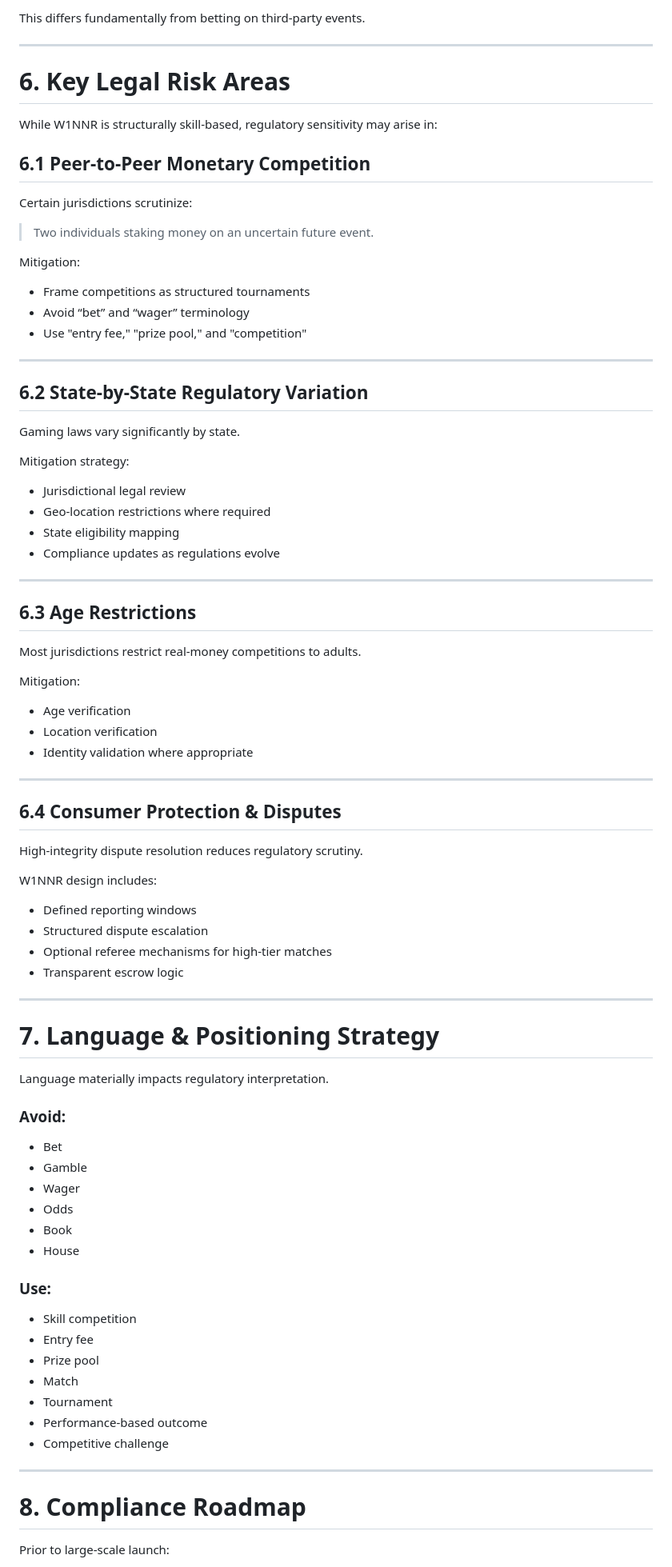
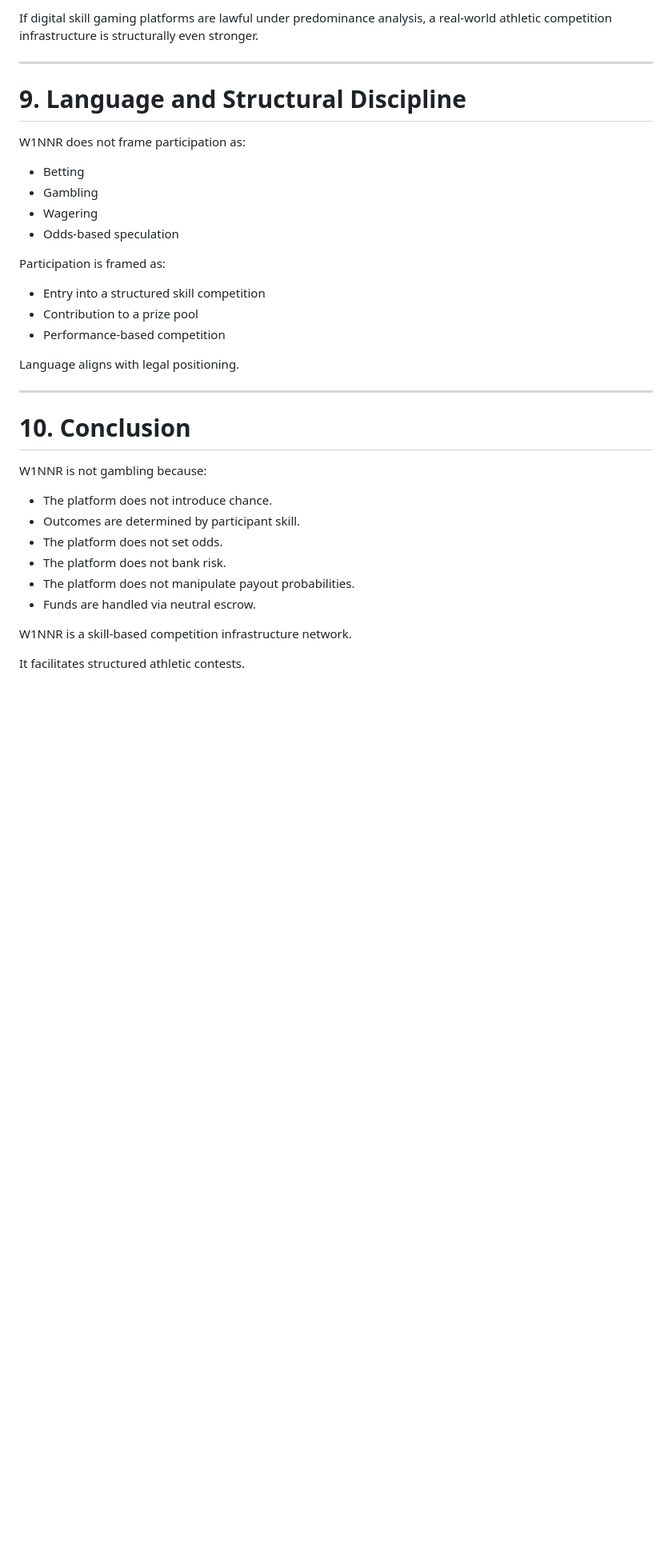
Before and after one commit to W1NNR-APP/W1NNR, a Markdown page: W1NNR_Legal.md, the part around one of its changes. Shown at 80% size. GitHub-like rendering; blank space fills up the shorter version.

```diff
--- a/W1NNR_Legal.md
+++ b/W1NNR_Legal.md
@@ -150,84 +152,39 @@ Participants directly influence outcomes through their own performance.
 
-This differs fundamentally from betting on third-party events.
+If digital skill gaming platforms are lawful under predominance analysis, a real-world athletic competition infrastructure is structurally even stronger.
 
 ---
 
-# 6. Key Legal Risk Areas
+# 9. Language and Structural Discipline
 
-While W1NNR is structurally skill-based, regulatory sensitivity may arise in:
+W1NNR does not frame participation as:
 
-## 6.1 Peer-to-Peer Monetary Competition
+- Betting
+- Gambling
+- Wagering
+- Odds-based speculation
 
-Certain jurisdictions scrutinize:
+Participation is framed as:
 
-> Two individuals staking money on an uncertain future event.
+- Entry into a structured skill competition
+- Contribution to a prize pool
+- Performance-based competition
 
-Mitigation:
-- Frame competitions as structured tournaments
-- Avoid “bet” and “wager” terminology
-- Use "entry fee," "prize pool," and "competition"
+Language aligns with legal positioning.
 
 ---
 
-## 6.2 State-by-State Regulatory Variation
+# 10. Conclusion
 
-Gaming laws vary significantly by state.
+W1NNR is not gambling because:
 
-Mitigation strategy:
-- Jurisdictional legal review
-- Geo-location restrictions where required
-- State eligibility mapping
-- Compliance updates as regulations evolve
+- The platform does not introduce chance.
+- Outcomes are determined by participant skill.
+- The platform does not set odds.
+- The platform does not bank risk.
+- The platform does not manipulate payout probabilities.
+- Funds are handled via neutral escrow.
 
----
+W1NNR is a skill-based competition infrastructure network.
 
-## 6.3 Age Restrictions
+It facilitates structured athletic contests.
 
-Most jurisdictions restrict real-money competitions to adults.
-
-Mitigation:
-- Age verification
-- Location verification
-- Identity validation where appropriate
-
----
-
-## 6.4 Consumer Protection & Disputes
-
-High-integrity dispute resolution reduces regulatory scrutiny.
-
-W1NNR design includes:
-- Defined reporting windows
-- Structured dispute escalation
-- Optional referee mechanisms for high-tier matches
-- Transparent escrow logic
-
----
-
-# 7. Language & Positioning Strategy
-
-Language materially impacts regulatory interpretation.
-
-### Avoid:
-- Bet
-- Gamble
-- Wager
-- Odds
-- Book
-- House
-
-### Use:
-- Skill competition
-- Entry fee
-- Prize pool
-- Match
-- Tournament
-- Performance-based outcome
-- Competitive challenge
-
----
-
-# 8. Compliance Roadmap
-
-Prior to large-scale launch:
-
```
Also changed, not shown: other parts of W1NNR_Legal.md (+95 -146 lines).
